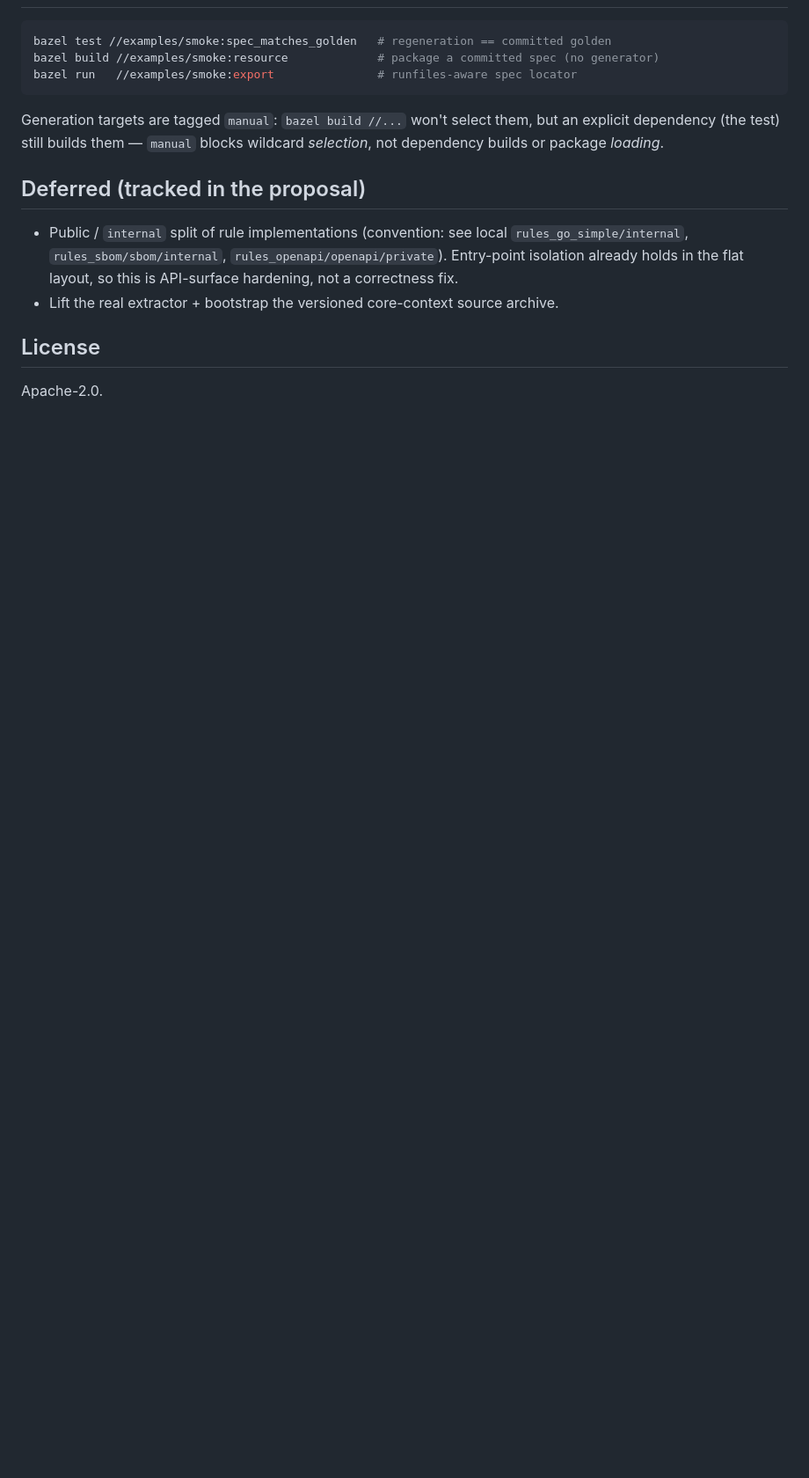
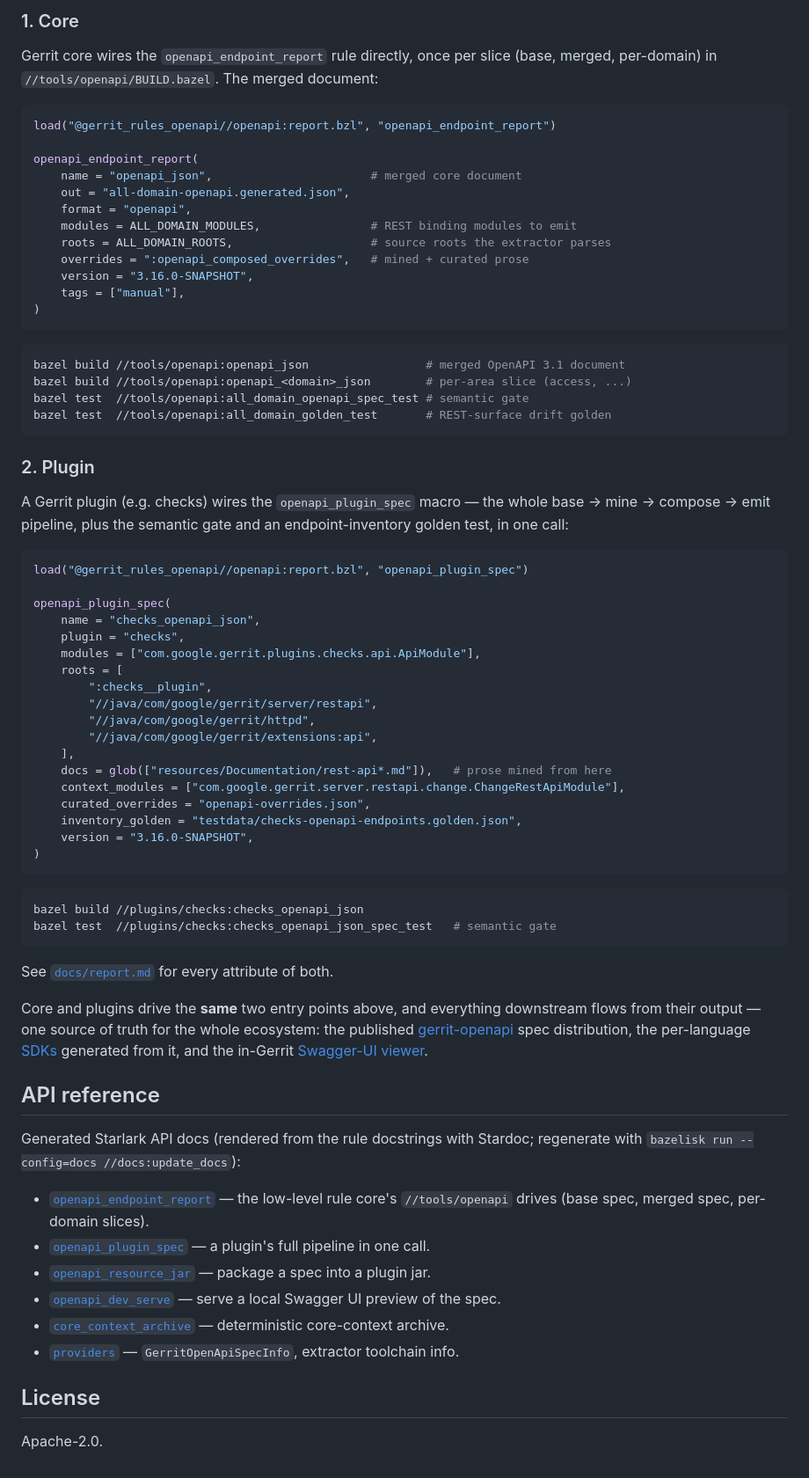
Before and after one commit to davido/gerrit_rules_openapi, a Markdown page: README.md, the part around one of its changes. Shown at 88% size. Rendered like a GitHub page; blank space fills up the shorter version.

````diff
--- a/README.md
+++ b/README.md
@@ -40,21 +54,81 @@ Toolchain type: `//openapi:extractor_toolchain_type` (default registered in
+### 1. Core
+
+Gerrit core wires the `openapi_endpoint_report` rule directly, once per slice (base,
+merged, per-domain) in `//tools/openapi/BUILD.bazel`. The merged document:
+
+```python
+load("@gerrit_rules_openapi//openapi:report.bzl", "openapi_endpoint_report")
+
+openapi_endpoint_report(
+    name = "openapi_json",                       # merged core document
+    out = "all-domain-openapi.generated.json",
+    format = "openapi",
+    modules = ALL_DOMAIN_MODULES,                # REST binding modules to emit
+    roots = ALL_DOMAIN_ROOTS,                    # source roots the extractor parses
+    overrides = ":openapi_composed_overrides",   # mined + curated prose
+    version = "3.16.0-SNAPSHOT",
+    tags = ["manual"],
+)
+```
 
 ```sh
-bazel test //examples/smoke:spec_matches_golden   # regeneration == committed golden
-bazel build //examples/smoke:resource             # package a committed spec (no generator)
-bazel run   //examples/smoke:export               # runfiles-aware spec locator
+bazel build //tools/openapi:openapi_json                 # merged OpenAPI 3.1 document
+bazel build //tools/openapi:openapi_<domain>_json        # per-area slice (access, ...)
+bazel test  //tools/openapi:all_domain_openapi_spec_test # semantic gate
+bazel test  //tools/openapi:all_domain_golden_test       # REST-surface drift golden
 ```
 
-Generation targets are tagged `manual`: `bazel build //...` won't select them,
-but an explicit dependency (the test) still builds them — `manual` blocks
-wildcard *selection*, not dependency builds or package *loading*.
+### 2. Plugin
 
-## Deferred (tracked in the proposal)
+A Gerrit plugin (e.g. checks) wires the `openapi_plugin_spec` macro — the whole
+base → mine → compose → emit pipeline, plus the semantic gate and an endpoint-inventory
+golden test, in one call:
 
-- Public / `internal` split of rule implementations (convention: see local
-  `rules_go_simple/internal`, `rules_sbom/sbom/internal`,
-  `rules_openapi/openapi/private`). Entry-point isolation already holds in the
-  flat layout, so this is API-surface hardening, not a correctness fix.
-- Lift the real extractor + bootstrap the versioned core-context source archive.
+```python
+load("@gerrit_rules_openapi//openapi:report.bzl", "openapi_plugin_spec")
+
+openapi_plugin_spec(
+    name = "checks_openapi_json",
+    plugin = "checks",
+    modules = ["com.google.gerrit.plugins.checks.api.ApiModule"],
+    roots = [
+        ":checks__plugin",
+        "//java/com/google/gerrit/server/restapi",
+        "//java/com/google/gerrit/httpd",
+        "//java/com/google/gerrit/extensions:api",
+    ],
+    docs = glob(["resources/Documentation/rest-api*.md"]),   # prose mined from here
+    context_modules = ["com.google.gerrit.server.restapi.change.ChangeRestApiModule"],
+    curated_overrides = "openapi-overrides.json",
+    inventory_golden = "testdata/checks-openapi-endpoints.golden.json",
+    version = "3.16.0-SNAPSHOT",
+)
+```
+
+```sh
+bazel build //plugins/checks:checks_openapi_json
+bazel test  //plugins/checks:checks_openapi_json_spec_test   # semantic gate
+```
+
+See [`docs/report.md`](docs/report.md) for every attribute of both.
+
+Core and plugins drive the **same** two entry points above, and everything downstream
+flows from their output — one source of truth for the whole ecosystem: the published
+[gerrit-openapi](https://github.com/davido/gerrit-openapi) spec distribution, the
+per-language [SDKs](https://github.com/davido/gerrit-openapi#generated-sdks) generated
+from it, and the in-Gerrit [Swagger-UI viewer](https://github.com/davido/gerrit-openapi-viewer).
+
+## API reference
+
+Generated Starlark API docs (rendered from the rule docstrings with Stardoc;
+regenerate with `bazelisk run --config=docs //docs:update_docs`):
+
+- [`openapi_endpoint_report`](docs/report.md) — the low-level rule core's `//tools/openapi` drives (base spec, merged spec, per-domain slices).
+- [`openapi_plugin_spec`](docs/report.md) — a plugin's full pipeline in one call.
+- [`openapi_resource_jar`](docs/openapi_resource_jar.md) — package a spec into a plugin jar.
+- [`openapi_dev_serve`](docs/openapi_dev_serve.md) — serve a local Swagger UI preview of the spec.
+- [`core_context_archive`](docs/core_context_archive.md) — deterministic core-context archive.
+- [`providers`](docs/providers.md) — `GerritOpenApiSpecInfo`, extractor toolchain info.
 
 ## License
 
````
Also changed, not shown: other parts of README.md (+41 -27 lines), resources/gerrit-openapi-pipeline.png (added).
